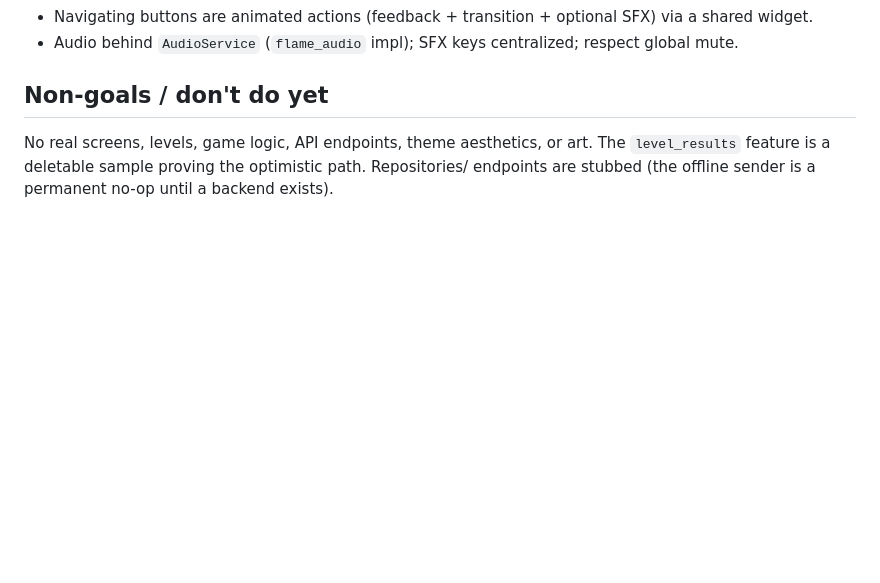
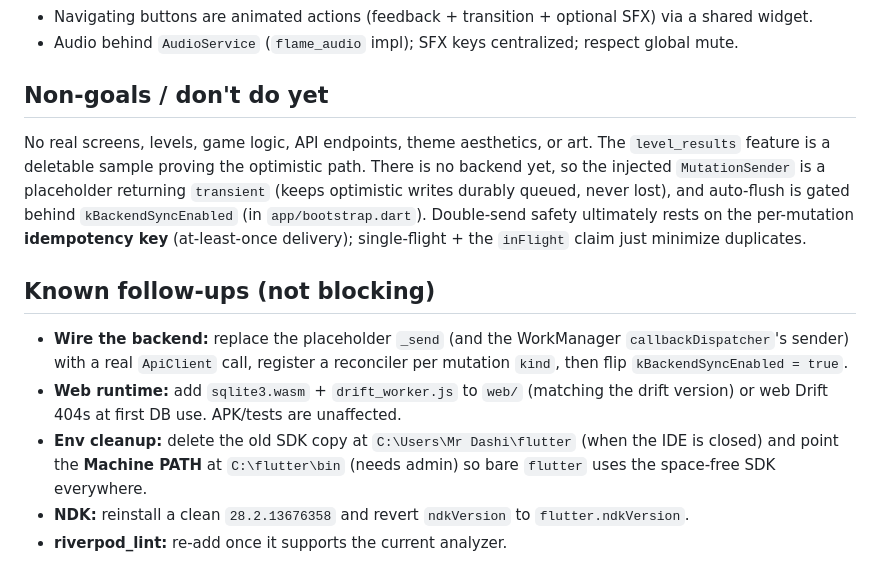
Before and after one commit to nathanieluriri/agape_logos_game, a Markdown page: CLAUDE.md, the part around the change. Rendered like a GitHub page; blank space fills up the shorter version.

Commit message:
docs: document kBackendSyncEnabled gate and known follow-ups in CLAUDE.md

```diff
--- a/CLAUDE.md
+++ b/CLAUDE.md
@@ -107,5 +107,22 @@ Three **call policies** (`core/offline/call_policy.dart`) — pick one per repos
 ## Non-goals / don't do yet
 
 No real screens, levels, game logic, API endpoints, theme aesthetics, or art. The
-`level_results` feature is a deletable sample proving the optimistic path. Repositories/
-endpoints are stubbed (the offline sender is a permanent no-op until a backend exists).
+`level_results` feature is a deletable sample proving the optimistic path. There is no
+backend yet, so the injected `MutationSender` is a placeholder returning `transient`
+(keeps optimistic writes durably queued, never lost), and auto-flush is gated behind
+`kBackendSyncEnabled` (in `app/bootstrap.dart`). Double-send safety ultimately rests on
+the per-mutation **idempotency key** (at-least-once delivery); single-flight + the
+`inFlight` claim just minimize duplicates.
+
+## Known follow-ups (not blocking)
+
+- **Wire the backend:** replace the placeholder `_send` (and the WorkManager
+  `callbackDispatcher`'s sender) with a real `ApiClient` call, register a reconciler per
+  mutation `kind`, then flip `kBackendSyncEnabled = true`.
+- **Web runtime:** add `sqlite3.wasm` + `drift_worker.js` to `web/` (matching the drift
+  version) or web Drift 404s at first DB use. APK/tests are unaffected.
+- **Env cleanup:** delete the old SDK copy at `C:\Users\Mr Dashi\flutter` (when the IDE is
+  closed) and point the **Machine PATH** at `C:\flutter\bin` (needs admin) so bare
+  `flutter` uses the space-free SDK everywhere.
+- **NDK:** reinstall a clean `28.2.13676358` and revert `ndkVersion` to `flutter.ndkVersion`.
+- **riverpod_lint:** re-add once it supports the current analyzer.
```
